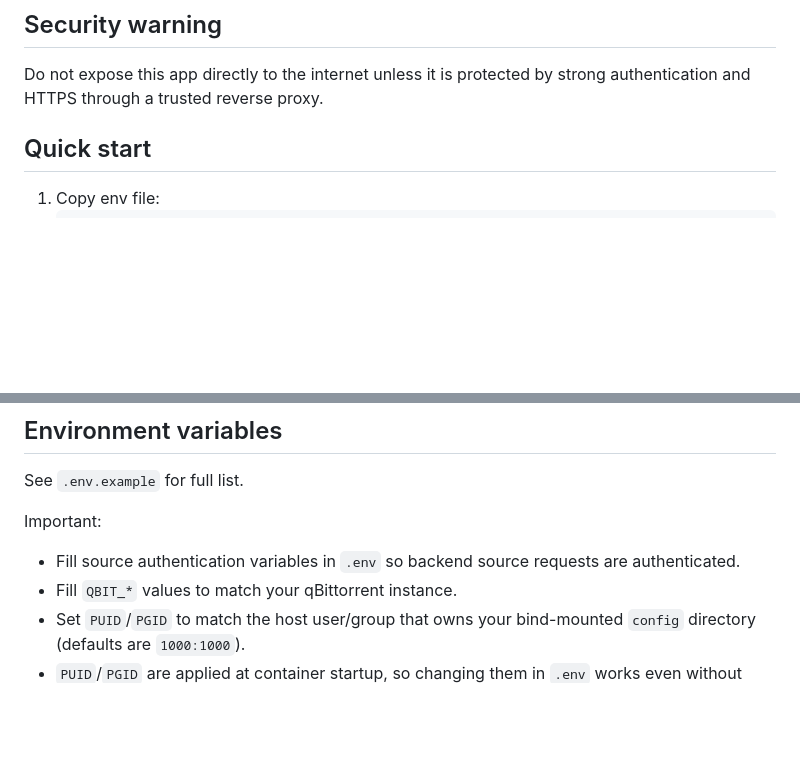
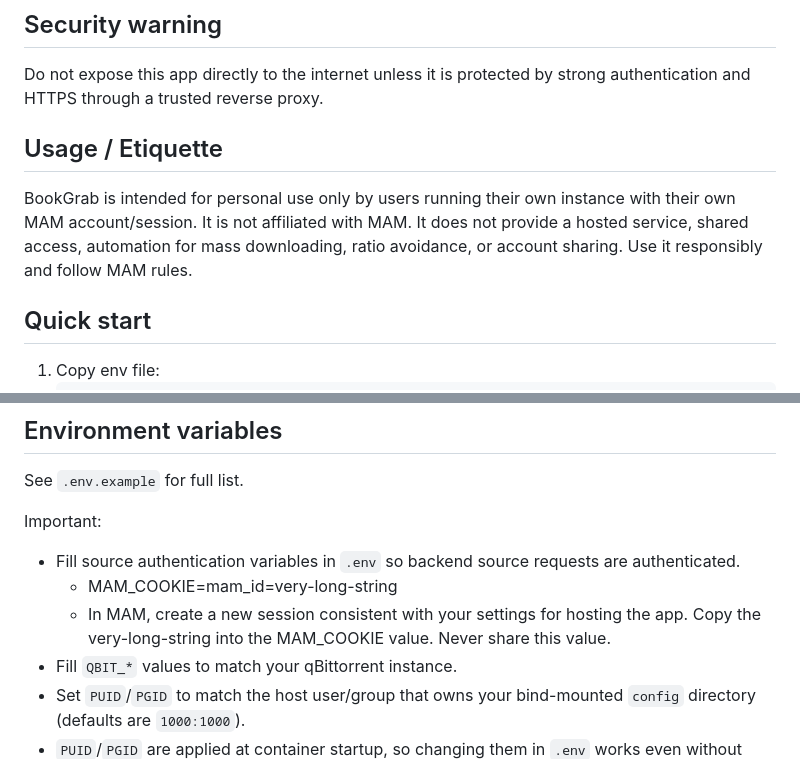
Before and after one commit to pitchy3/bookgrab, a Markdown page: README.md, 2 parts joined by grey strips. Rendered like a GitHub page; blank space fills up the shorter version.

```diff
--- a/README.md
+++ b/README.md
@@ -23,6 +23,10 @@
 ## Security warning
 
 Do not expose this app directly to the internet unless it is protected by strong authentication and HTTPS through a trusted reverse proxy.
+
+## Usage / Etiquette
+
+BookGrab is intended for personal use only by users running their own instance with their own MAM account/session. It is not affiliated with MAM. It does not provide a hosted service, shared access, automation for mass downloading, ratio avoidance, or account sharing. Use it responsibly and follow MAM rules.
 
 ## Quick start
 
@@ -67,6 +71,8 @@ See `.env.example` for full list.
 
 Important:
 - Fill source authentication variables in `.env` so backend source requests are authenticated.
+  - MAM_COOKIE=mam_id=very-long-string
+  - In MAM, create a new session consistent with your settings for hosting the app. Copy the very-long-string into the MAM_COOKIE value. Never share this value.
 - Fill `QBIT_*` values to match your qBittorrent instance.
 - Set `PUID`/`PGID` to match the host user/group that owns your bind-mounted `config` directory (defaults are `1000:1000`).
 - `PUID`/`PGID` are applied at container startup, so changing them in `.env` works even without rebuilding an existing image.
```
